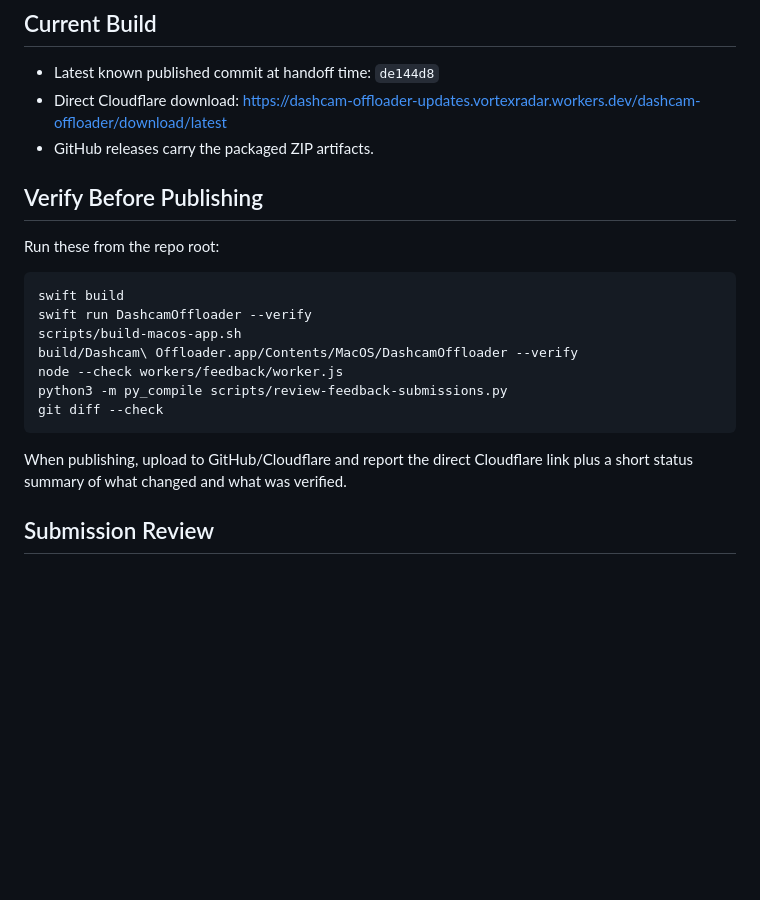
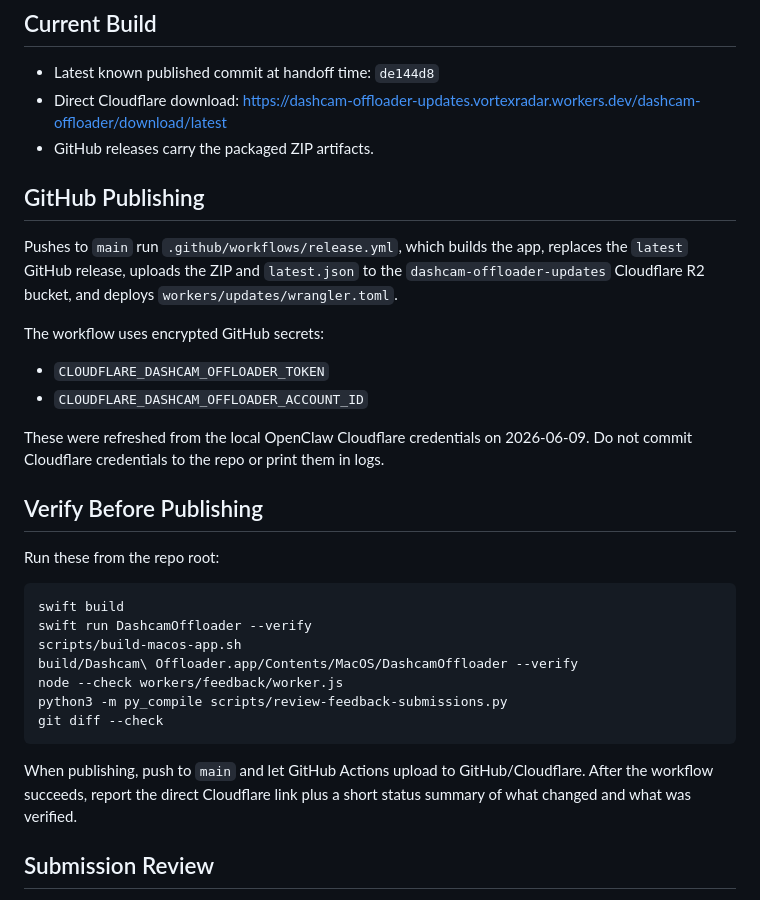
Before and after one commit to vortexopenclaw/dashcam-offloader, a Markdown page: docs/agent-handoff.md, the part around the change. GitHub-like rendering; blank space fills up the shorter version.

Commit message:
Document GitHub Cloudflare publishing setup

````diff
--- a/docs/agent-handoff.md
+++ b/docs/agent-handoff.md
@@ -9,6 +9,17 @@ This file is the cross-machine handoff source for agents working from GitHub. Do
 - Latest known published commit at handoff time: `de144d8`
 - Direct Cloudflare download: <https://dashcam-offloader-updates.vortexradar.workers.dev/dashcam-offloader/download/latest>
 - GitHub releases carry the packaged ZIP artifacts.
+
+## GitHub Publishing
+
+Pushes to `main` run `.github/workflows/release.yml`, which builds the app, replaces the `latest` GitHub release, uploads the ZIP and `latest.json` to the `dashcam-offloader-updates` Cloudflare R2 bucket, and deploys `workers/updates/wrangler.toml`.
+
+The workflow uses encrypted GitHub secrets:
+
+- `CLOUDFLARE_DASHCAM_OFFLOADER_TOKEN`
+- `CLOUDFLARE_DASHCAM_OFFLOADER_ACCOUNT_ID`
+
+These were refreshed from the local OpenClaw Cloudflare credentials on 2026-06-09. Do not commit Cloudflare credentials to the repo or print them in logs.
 
 ## Verify Before Publishing
 
@@ -24,7 +35,7 @@ python3 -m py_compile scripts/review-feedback-submissions.py
 git diff --check
 ```
 
-When publishing, upload to GitHub/Cloudflare and report the direct Cloudflare link plus a short status summary of what changed and what was verified.
+When publishing, push to `main` and let GitHub Actions upload to GitHub/Cloudflare. After the workflow succeeds, report the direct Cloudflare link plus a short status summary of what changed and what was verified.
 
 ## Submission Review
 
````
